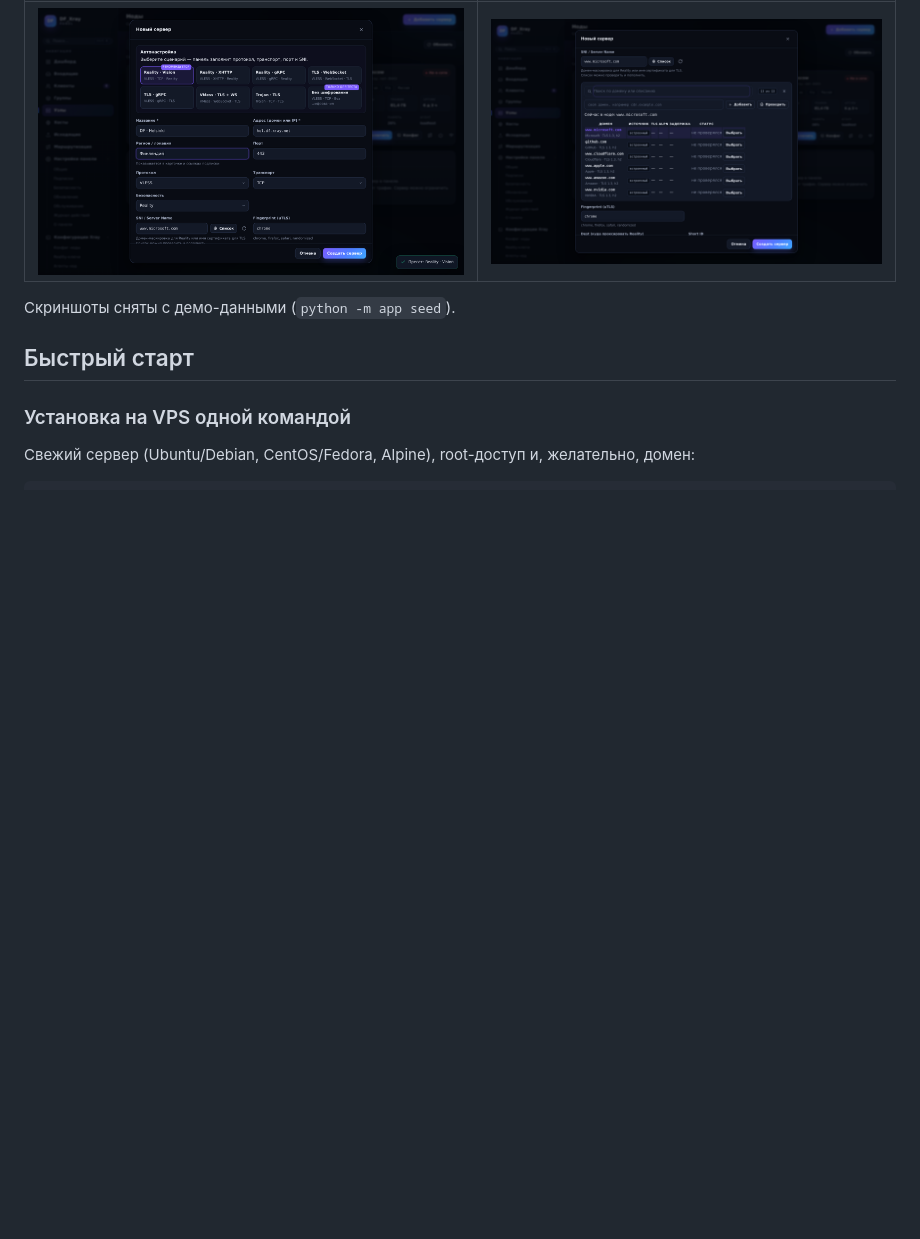
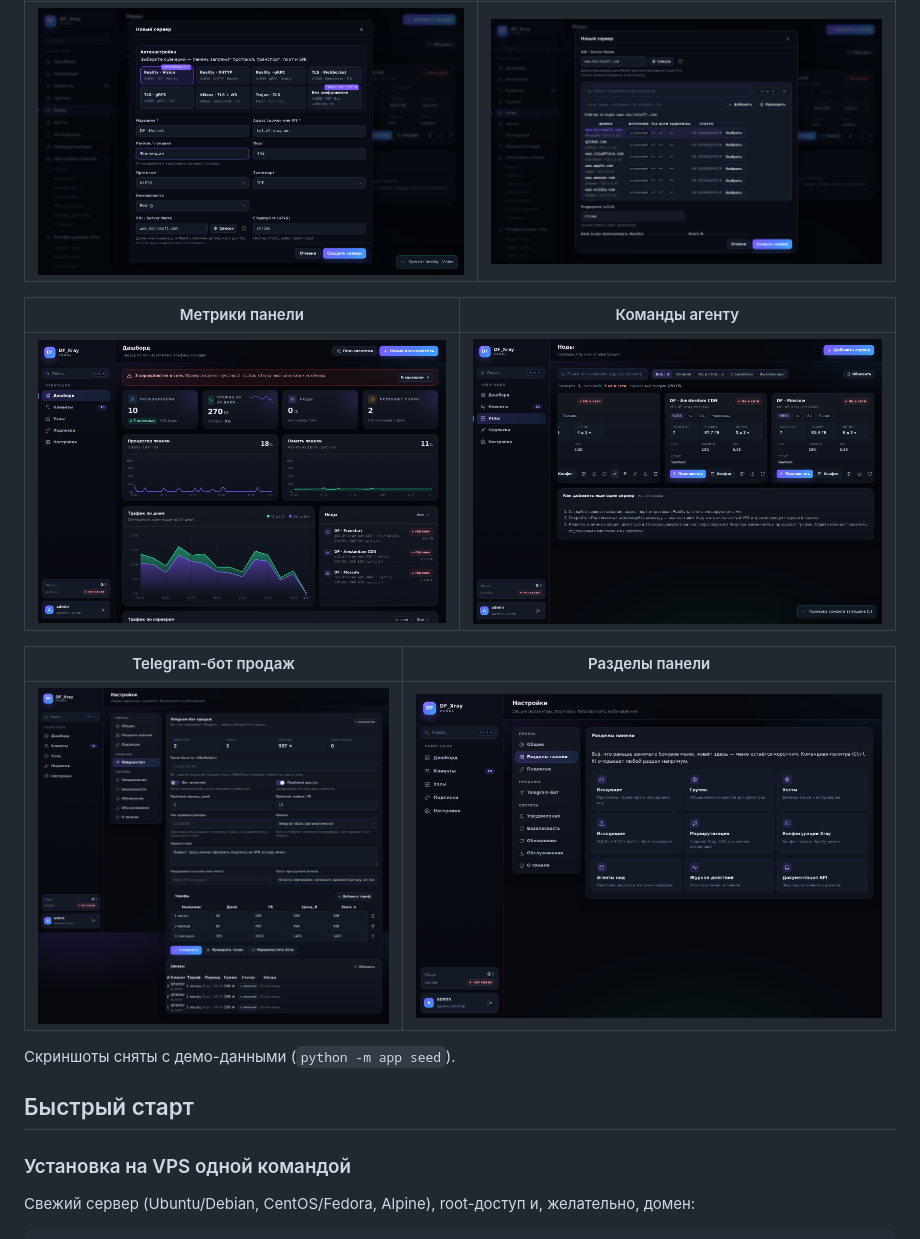
Before and after one commit to Dolov07KBR/DF_Xray, a Markdown page: README.md, the part around the change. Rendered like a GitHub page; pictures changed too: docs/screenshots/dashboard-metrics.png (added), docs/screenshots/nodes-actions.png (added), docs/screenshots/settings-bot.png (added); blank space fills up the shorter version.

Commit message:
README: скриншоты графиков, бота и команд агенту
Co-authored-by: arena-agent <297053741+arena-agent@users.noreply.github.com>

```diff
--- a/README.md
+++ b/README.md
@@ -222,6 +222,14 @@ Python-зависимости.
 | Автонастройка сервера | Список SNI |
 | --- | --- |
 | ![Пресеты](docs/screenshots/node-presets.png) | ![SNI](docs/screenshots/sni-panel.png) |
+
+| Метрики панели | Команды агенту |
+| --- | --- |
+| ![Метрики](docs/screenshots/dashboard-metrics.png) | ![Команды](docs/screenshots/nodes-actions.png) |
+
+| Telegram-бот продаж | Разделы панели |
+| --- | --- |
+| ![Бот](docs/screenshots/settings-bot.png) | ![Разделы](docs/screenshots/settings-services.png) |
 
 Скриншоты сняты с демо-данными (`python -m app seed`).
 
```
